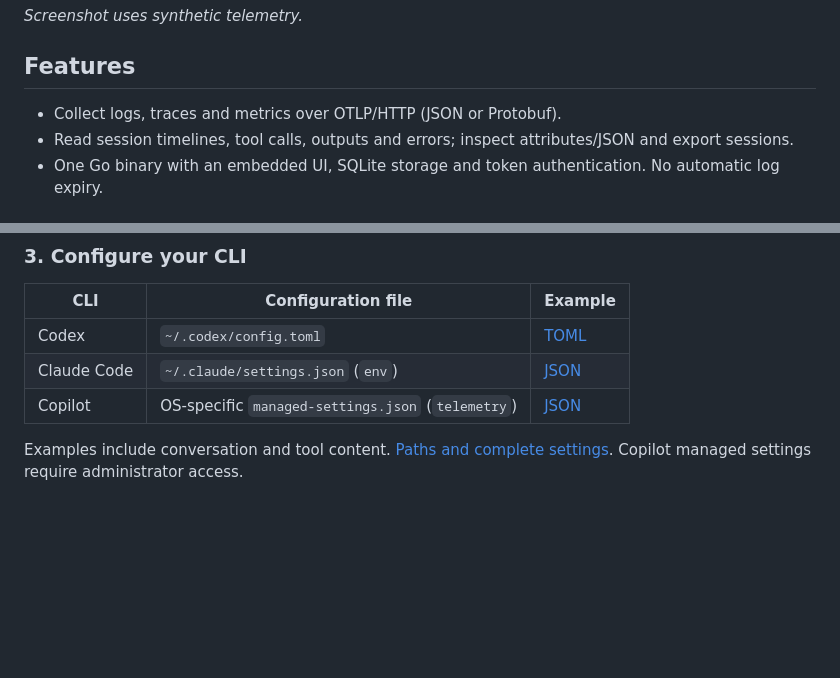
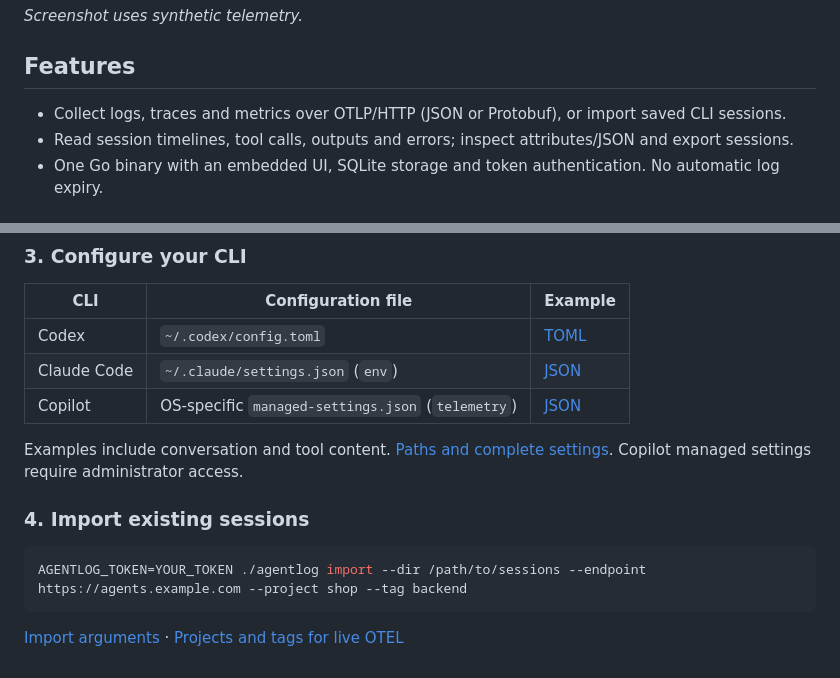
Before and after one commit to sasakiy84/agent-log-collector-and-viewer, a Markdown page: README.md, 2 parts joined by grey strips. GitHub-like rendering; blank space fills up the shorter version.

Commit message:
Import saved CLI sessions as OTLP logs and support project labels

````diff
--- a/README.md
+++ b/README.md
@@ -8,7 +8,7 @@ A personal OpenTelemetry collector and session viewer for Codex CLI, Claude Code
 
 ## Features
 
-- Collect logs, traces and metrics over OTLP/HTTP (JSON or Protobuf).
+- Collect logs, traces and metrics over OTLP/HTTP (JSON or Protobuf), or import saved CLI sessions.
 - Read session timelines, tool calls, outputs and errors; inspect attributes/JSON and export sessions.
 - One Go binary with an embedded UI, SQLite storage and token authentication. No automatic log expiry.
 
@@ -56,3 +56,11 @@ Use your own domain. Copilot requires HTTPS for OTLP export.
 | Copilot | OS-specific `managed-settings.json` (`telemetry`) | [JSON](docs/examples/copilot.managed-settings.json) |
 
 Examples include conversation and tool content. [Paths and complete settings](docs/senders.md). Copilot managed settings require administrator access.
+
+### 4. Import existing sessions
+
+```sh
+AGENTLOG_TOKEN=YOUR_TOKEN ./agentlog import --dir /path/to/sessions --endpoint https://agents.example.com --project shop --tag backend
+```
+
+[Import arguments](docs/import.md) · [Projects and tags for live OTEL](docs/projects.md)
````
Also changed, not shown: docs/import.md (added, +45 -0 lines), docs/projects.md (added, +47 -0 lines), docs/validation.md (+8 -0 lines), docs/ui-import.png (added), 15 other files.
